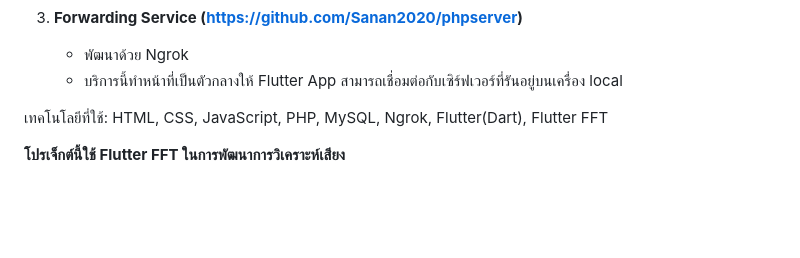
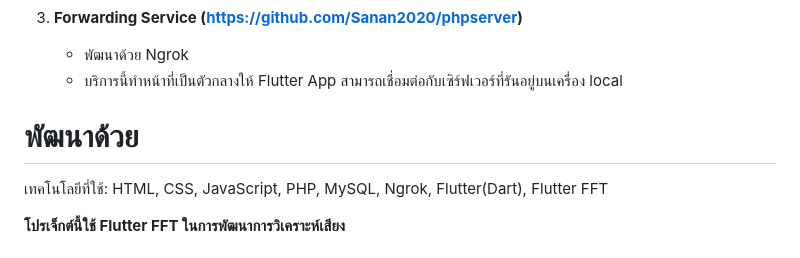
Before and after one commit to Sanan2020/admin_website, a Markdown page: README.md, the part around the change. Drawn GitHub-style; blank space fills up the shorter version.

```diff
--- a/README.md
+++ b/README.md
@@ -15,6 +15,7 @@
    - บริการนี้ทำหน้าที่เป็นตัวกลางให้ Flutter App สามารถเชื่อมต่อกับเซิร์ฟเวอร์ที่รันอยู่บนเครื่อง local
 
 
+# พัฒนาด้วย
 
 เทคโนโลยีที่ใช้: HTML, CSS, JavaScript, PHP, MySQL, Ngrok, Flutter(Dart), Flutter FFT
 
```
